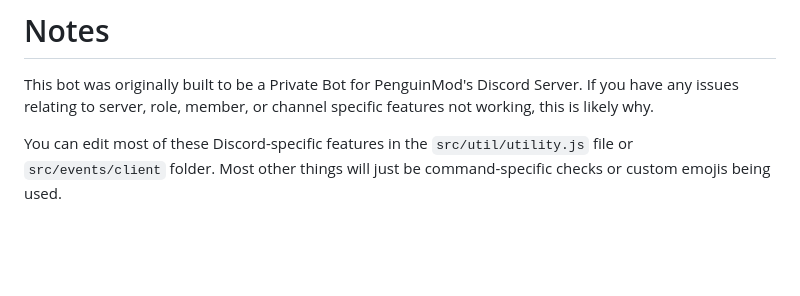
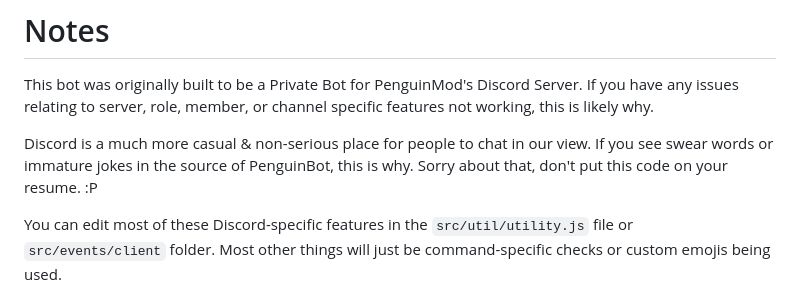
Before and after one commit to VojtaBubela11/PingMessager, a Markdown page: README.md, the part around the change. Drawn GitHub-style; blank space fills up the shorter version.

Commit message:
put this incase someone gets mad :yawn

```diff
--- a/README.md
+++ b/README.md
@@ -6,6 +6,9 @@ If you want to restructure the codebase in any way and submit it as a PR, please
 
 # Notes
 This bot was originally built to be a Private Bot for PenguinMod's Discord Server. If you have any issues relating to server, role, member, or channel specific features not working, this is likely why.
+
+Discord is a much more casual & non-serious place for people to chat in our view.
+If you see swear words or immature jokes in the source of PenguinBot, this is why. Sorry about that, don't put this code on your resume. :P
 
 You can edit most of these Discord-specific features in the `src/util/utility.js` file or `src/events/client` folder.
 Most other things will just be command-specific checks or custom emojis being used.
```
